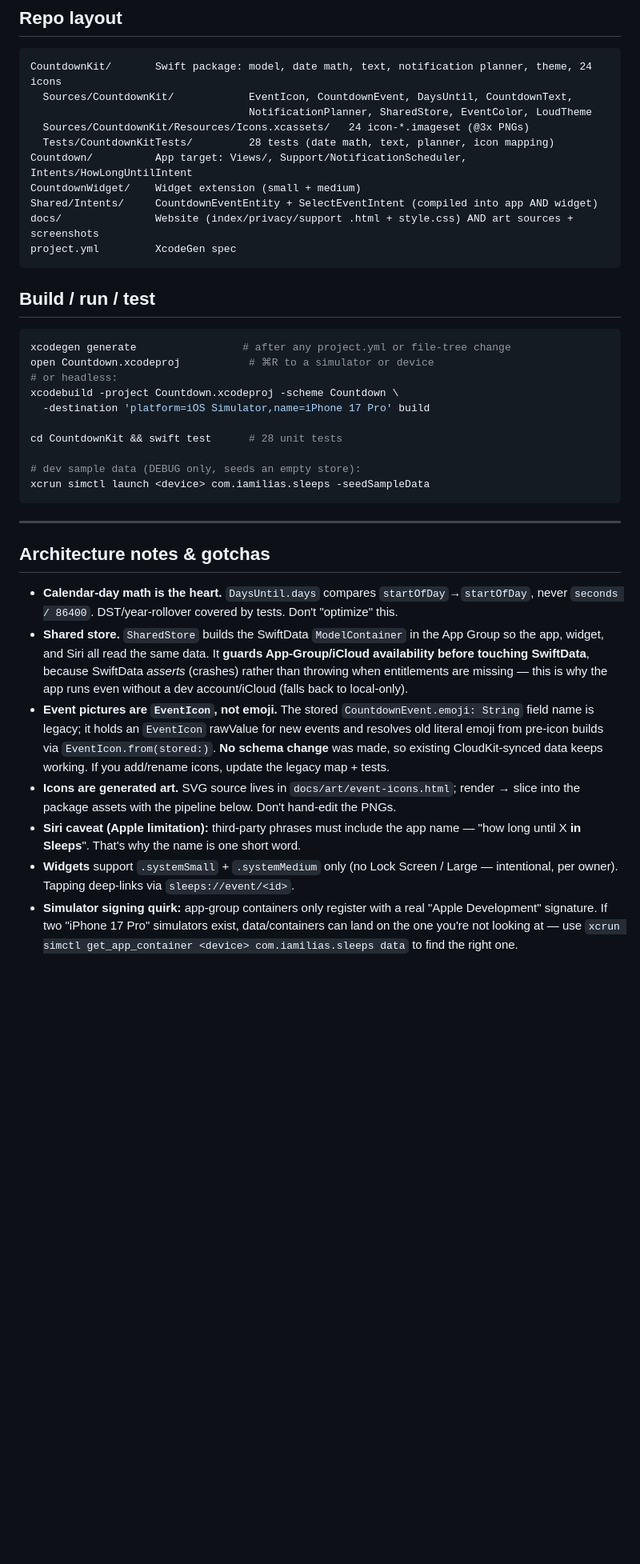
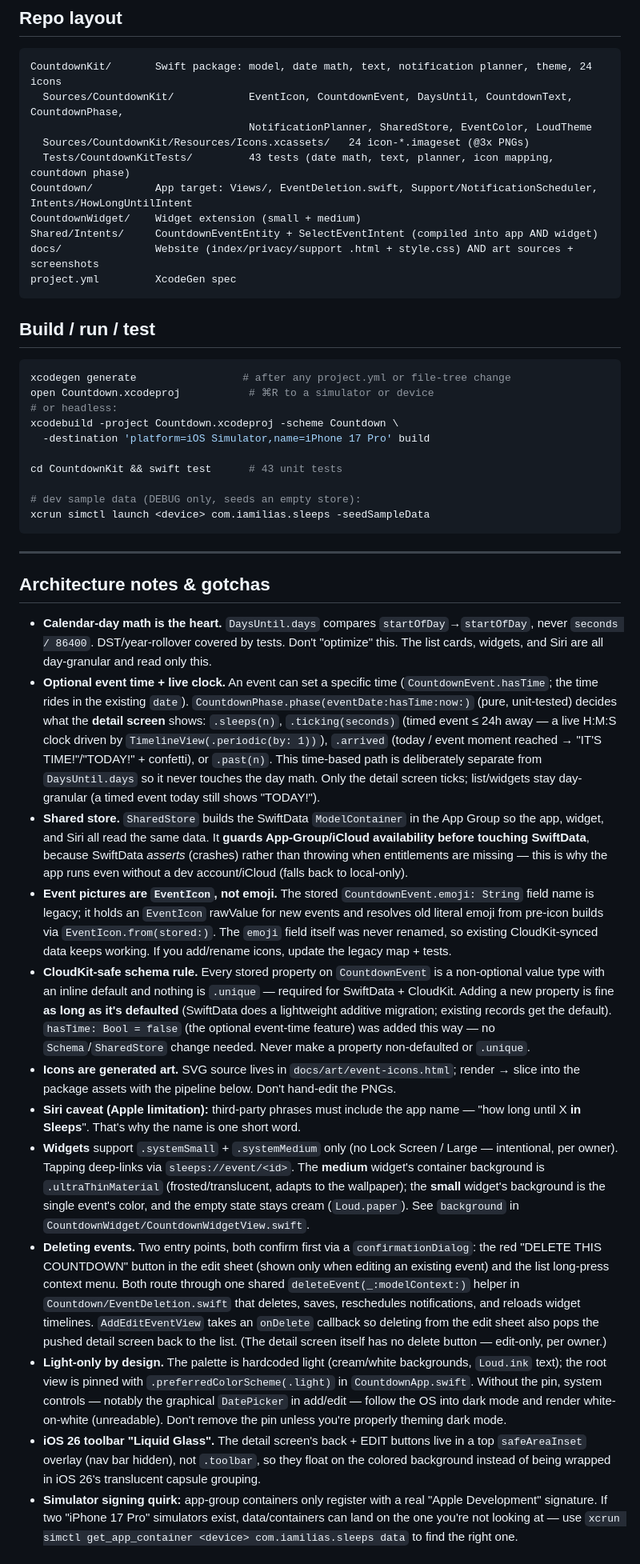
Before and after one commit to iliarafa/sleeps, a Markdown page: HANDOFF.md, the part around one of its changes. Shown at 80% size. Drawn GitHub-style; blank space fills up the shorter version.

Commit message:
Docs: HANDOFF for event-time feature + CloudKit schema rule
Document the optional time / live countdown (CountdownPhase), correct the
stale "no schema change was made" gotcha into a CloudKit-safe additive-
field rule, add CountdownPhase to the source list, and bump the test
count to 43.

Co-Authored-By: Claude Fable 5 <noreply@anthropic.com>

````diff
--- a/HANDOFF.md
+++ b/HANDOFF.md
@@ -44,11 +44,11 @@ Project is generated by **XcodeGen** — `project.yml` is the source of truth; `
 
 ```
 CountdownKit/       Swift package: model, date math, text, notification planner, theme, 24 icons
-  Sources/CountdownKit/            EventIcon, CountdownEvent, DaysUntil, CountdownText,
+  Sources/CountdownKit/            EventIcon, CountdownEvent, DaysUntil, CountdownText, CountdownPhase,
                                    NotificationPlanner, SharedStore, EventColor, LoudTheme
   Sources/CountdownKit/Resources/Icons.xcassets/   24 icon-*.imageset (@3x PNGs)
-  Tests/CountdownKitTests/         28 tests (date math, text, planner, icon mapping)
-Countdown/          App target: Views/, Support/NotificationScheduler, Intents/HowLongUntilIntent
+  Tests/CountdownKitTests/         43 tests (date math, text, planner, icon mapping, countdown phase)
+Countdown/          App target: Views/, EventDeletion.swift, Support/NotificationScheduler, Intents/HowLongUntilIntent
 CountdownWidget/    Widget extension (small + medium)
 Shared/Intents/     CountdownEventEntity + SelectEventIntent (compiled into app AND widget)
 docs/               Website (index/privacy/support .html + style.css) AND art sources + screenshots
@@ -64,7 +64,7 @@ open Countdown.xcodeproj           # ⌘R to a simulator or device
 xcodebuild -project Countdown.xcodeproj -scheme Countdown \
   -destination 'platform=iOS Simulator,name=iPhone 17 Pro' build
 
-cd CountdownKit && swift test      # 28 unit tests
+cd CountdownKit && swift test      # 43 unit tests
 
 # dev sample data (DEBUG only, seeds an empty store):
 xcrun simctl launch <device> com.iamilias.sleeps -seedSampleData
@@ -74,12 +74,17 @@ xcrun simctl launch <device> com.iamilias.sleeps -seedSampleData
 
 ## Architecture notes & gotchas
 
-- **Calendar-day math is the heart.** `DaysUntil.days` compares `startOfDay`→`startOfDay`, never `seconds / 86400`. DST/year-rollover covered by tests. Don't "optimize" this.
+- **Calendar-day math is the heart.** `DaysUntil.days` compares `startOfDay`→`startOfDay`, never `seconds / 86400`. DST/year-rollover covered by tests. Don't "optimize" this. The list cards, widgets, and Siri are all day-granular and read only this.
+- **Optional event time + live clock.** An event can set a specific time (`CountdownEvent.hasTime`; the time rides in the existing `date`). `CountdownPhase.phase(eventDate:hasTime:now:)` (pure, unit-tested) decides what the **detail screen** shows: `.sleeps(n)`, `.ticking(seconds)` (timed event ≤ 24h away — a live H:M:S clock driven by `TimelineView(.periodic(by: 1))`), `.arrived` (today / event moment reached → "IT'S TIME!"/"TODAY!" + confetti), or `.past(n)`. This time-based path is deliberately separate from `DaysUntil.days` so it never touches the day math. Only the detail screen ticks; list/widgets stay day-granular (a timed event today still shows "TODAY!").
 - **Shared store.** `SharedStore` builds the SwiftData `ModelContainer` in the App Group so the app, widget, and Siri all read the same data. It **guards App-Group/iCloud availability before touching SwiftData**, because SwiftData *asserts* (crashes) rather than throwing when entitlements are missing — this is why the app runs even without a dev account/iCloud (falls back to local-only).
-- **Event pictures are `EventIcon`, not emoji.** The stored `CountdownEvent.emoji: String` field name is legacy; it holds an `EventIcon` rawValue for new events and resolves old literal emoji from pre-icon builds via `EventIcon.from(stored:)`. **No schema change** was made, so existing CloudKit-synced data keeps working. If you add/rename icons, update the legacy map + tests.
+- **Event pictures are `EventIcon`, not emoji.** The stored `CountdownEvent.emoji: String` field name is legacy; it holds an `EventIcon` rawValue for new events and resolves old literal emoji from pre-icon builds via `EventIcon.from(stored:)`. The `emoji` field itself was never renamed, so existing CloudKit-synced data keeps working. If you add/rename icons, update the legacy map + tests.
+- **CloudKit-safe schema rule.** Every stored property on `CountdownEvent` is a non-optional value type with an inline default and nothing is `.unique` — required for SwiftData + CloudKit. Adding a new property is fine **as long as it's defaulted** (SwiftData does a lightweight additive migration; existing records get the default). `hasTime: Bool = false` (the optional event-time feature) was added this way — no `Schema`/`SharedStore` change needed. Never make a property non-defaulted or `.unique`.
 - **Icons are generated art.** SVG source lives in `docs/art/event-icons.html`; render → slice into the package assets with the pipeline below. Don't hand-edit the PNGs.
 - **Siri caveat (Apple limitation):** third-party phrases must include the app name — "how long until X **in Sleeps**". That's why the name is one short word.
-- **Widgets** support `.systemSmall` + `.systemMedium` only (no Lock Screen / Large — intentional, per owner). Tapping deep-links via `sleeps://event/<id>`.
+- **Widgets** support `.systemSmall` + `.systemMedium` only (no Lock Screen / Large — intentional, per owner). Tapping deep-links via `sleeps://event/<id>`. The **medium** widget's container background is `.ultraThinMaterial` (frosted/translucent, adapts to the wallpaper); the **small** widget's background is the single event's color, and the empty state stays cream (`Loud.paper`). See `background` in `CountdownWidget/CountdownWidgetView.swift`.
+- **Deleting events.** Two entry points, both confirm first via a `confirmationDialog`: the red "DELETE THIS COUNTDOWN" button in the edit sheet (shown only when editing an existing event) and the list long-press context menu. Both route through one shared `deleteEvent(_:modelContext:)` helper in `Countdown/EventDeletion.swift` that deletes, saves, reschedules notifications, and reloads widget timelines. `AddEditEventView` takes an `onDelete` callback so deleting from the edit sheet also pops the pushed detail screen back to the list. (The detail screen itself has no delete button — edit-only, per owner.)
+- **Light-only by design.** The palette is hardcoded light (cream/white backgrounds, `Loud.ink` text); the root view is pinned with `.preferredColorScheme(.light)` in `CountdownApp.swift`. Without the pin, system controls — notably the graphical `DatePicker` in add/edit — follow the OS into dark mode and render white-on-white (unreadable). Don't remove the pin unless you're properly theming dark mode.
+- **iOS 26 toolbar "Liquid Glass".** The detail screen's back + EDIT buttons live in a top `safeAreaInset` overlay (nav bar hidden), not `.toolbar`, so they float on the colored background instead of being wrapped in iOS 26's translucent capsule grouping.
 - **Simulator signing quirk:** app-group containers only register with a real "Apple Development" signature. If two "iPhone 17 Pro" simulators exist, data/containers can land on the one you're not looking at — use `xcrun simctl get_app_container <device> com.iamilias.sleeps data` to find the right one.
 
 ### Regenerating the event icons
````
Also changed, not shown: other parts of HANDOFF.md (+1 -1 lines).
